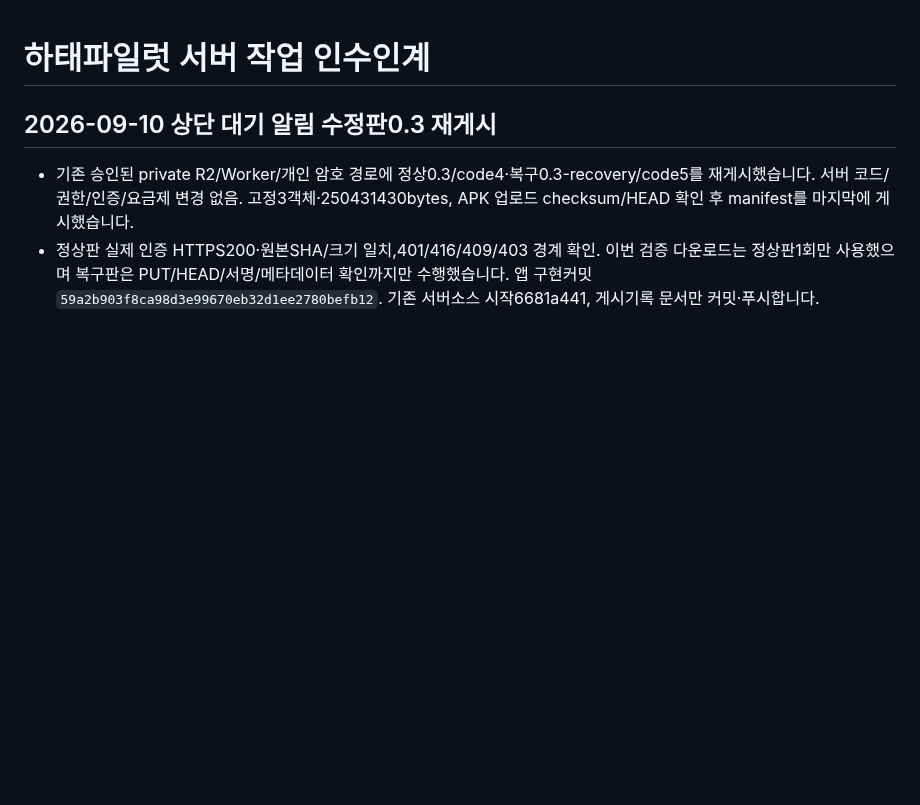
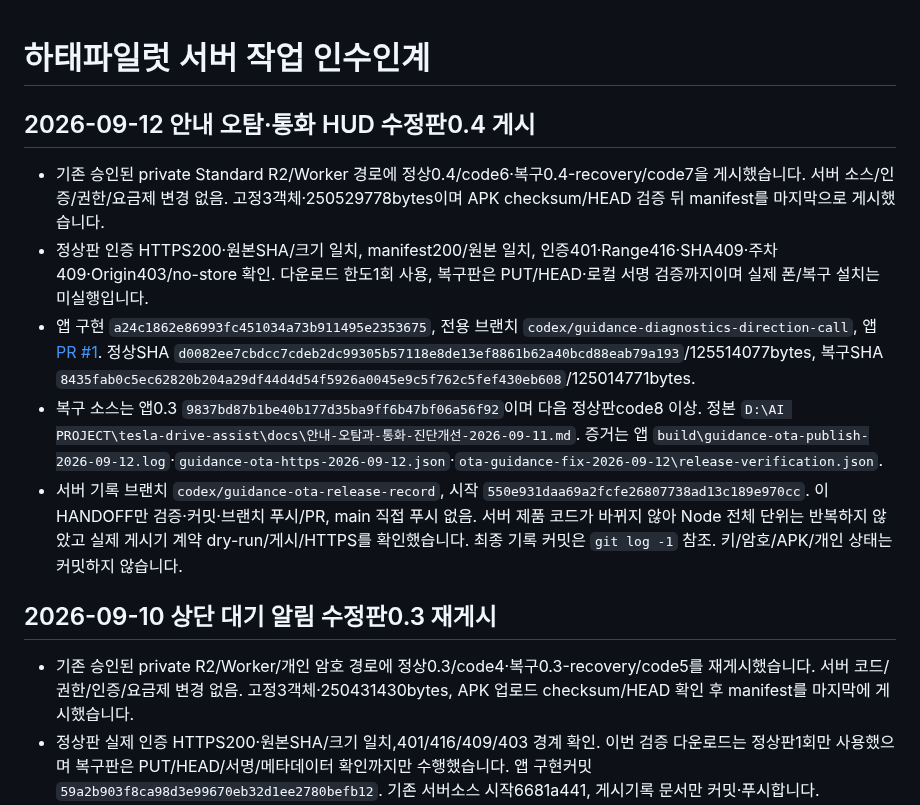
Before and after one commit to mr09101/hataepilot-wellknown, a Markdown page: HANDOFF.md, the part around the change. Rendered like a GitHub page; blank space fills up the shorter version.

Commit message:
docs: 0.4 개인 OTA 게시 기록

```diff
--- a/HANDOFF.md
+++ b/HANDOFF.md
@@ -1,4 +1,12 @@
 # 하태파일럿 서버 작업 인수인계
+
+## 2026-09-12 안내 오탐·통화 HUD 수정판0.4 게시
+
+- 기존 승인된 private Standard R2/Worker 경로에 정상0.4/code6·복구0.4-recovery/code7을 게시했습니다. 서버 소스/인증/권한/요금제 변경 없음. 고정3객체·250529778bytes이며 APK checksum/HEAD 검증 뒤 manifest를 마지막으로 게시했습니다.
+- 정상판 인증 HTTPS200·원본SHA/크기 일치, manifest200/원본 일치, 인증401·Range416·SHA409·주차409·Origin403/no-store 확인. 다운로드 한도1회 사용, 복구판은 PUT/HEAD·로컬 서명 검증까지이며 실제 폰/복구 설치는 미실행입니다.
+- 앱 구현 `a24c1862e86993fc451034a73b911495e2353675`, 전용 브랜치 `codex/guidance-diagnostics-direction-call`, 앱 [PR #1](https://github.com/mr09101/tesla-drive-assist/pull/1). 정상SHA `d0082ee7cbdcc7cdeb2dc99305b57118e8de13ef8861b62a40bcd88eab79a193`/125514077bytes, 복구SHA `8435fab0c5ec62820b204a29df44d4d54f5926a0045e9c5f762c5fef430eb608`/125014771bytes.
+- 복구 소스는 앱0.3 `9837bd87b1be40b177d35ba9ff6b47bf06a56f92`이며 다음 정상판code8 이상. 정본 `D:\AI PROJECT\tesla-drive-assist\docs\안내-오탐과-통화-진단개선-2026-09-11.md`. 증거는 앱 `build\guidance-ota-publish-2026-09-12.log`·`guidance-ota-https-2026-09-12.json`·`ota-guidance-fix-2026-09-12\release-verification.json`.
+- 서버 기록 브랜치 `codex/guidance-ota-release-record`, 시작 `550e931daa69a2fcfe26807738ad13c189e970cc`. 이 HANDOFF만 검증·커밋·브랜치 푸시/PR, main 직접 푸시 없음. 서버 제품 코드가 바뀌지 않아 Node 전체 단위는 반복하지 않았고 실제 게시기 계약 dry-run/게시/HTTPS를 확인했습니다. 최종 기록 커밋은 `git log -1` 참조. 키/암호/APK/개인 상태는 커밋하지 않습니다.
 
 ## 2026-09-10 상단 대기 알림 수정판0.3 재게시
 
```
